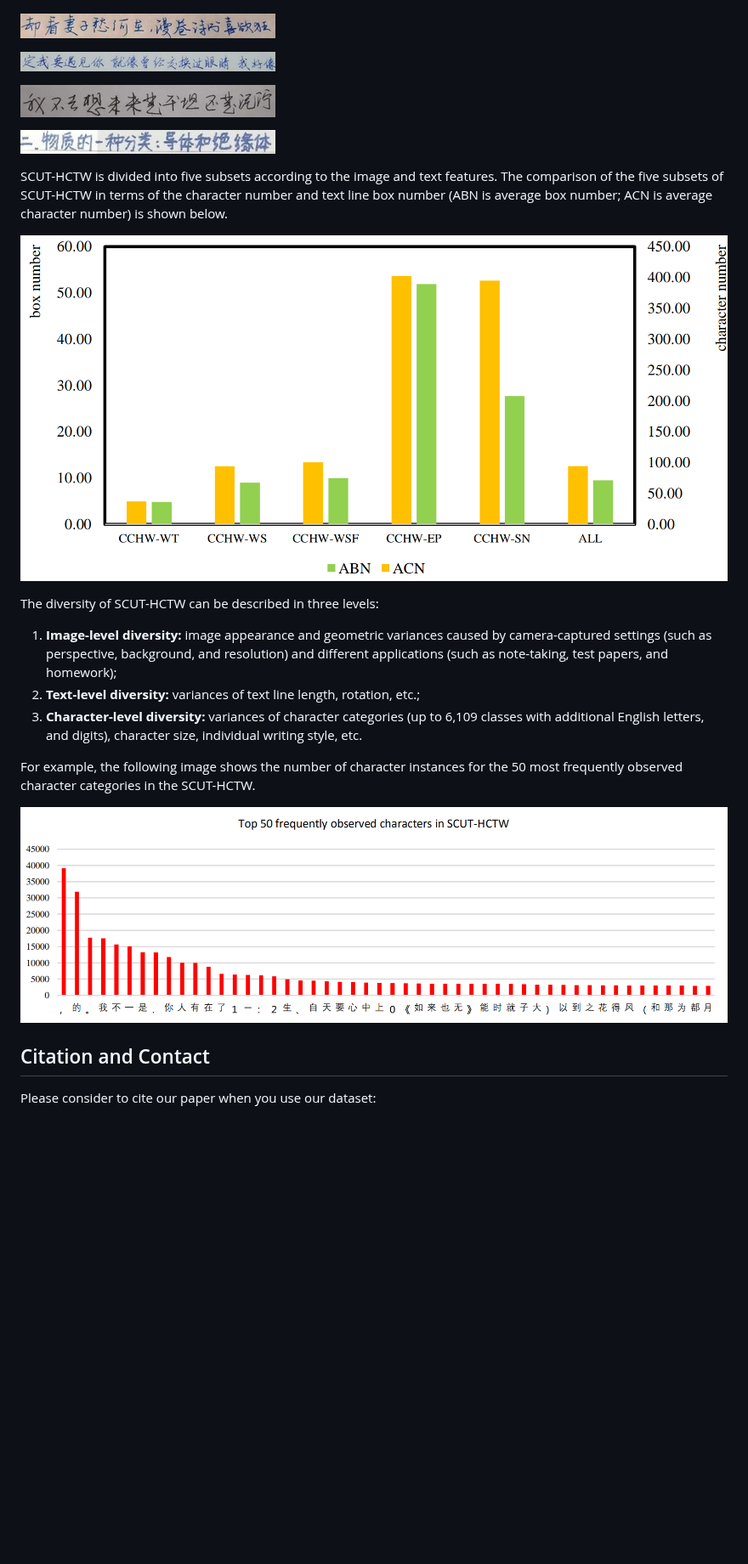
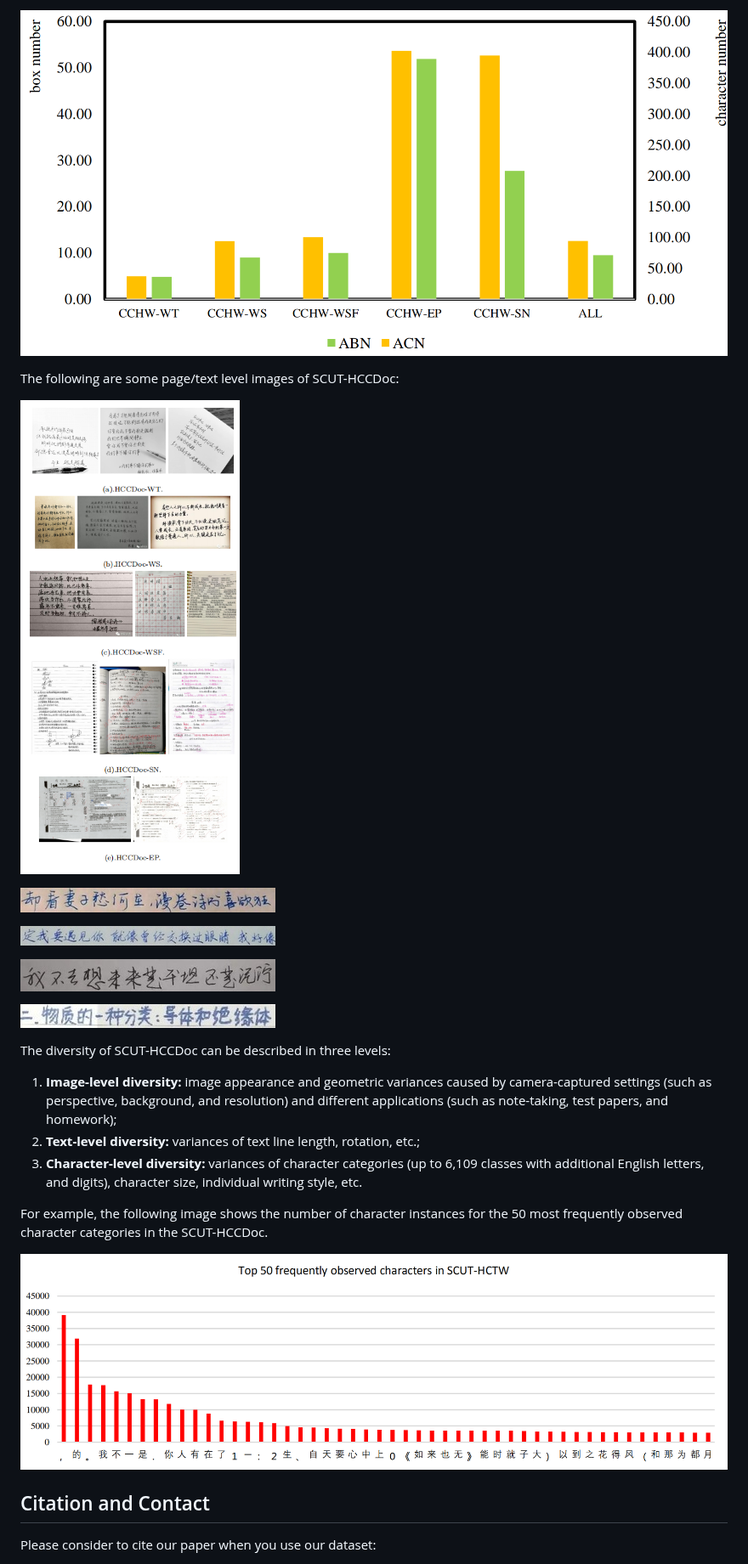
Before and after one commit to HCIILAB/SCUT-HCCDoc_Dataset_Release, a Markdown page: README.md, the part around one of its changes. Shown at 85% size. Rendered like a GitHub page; pictures changed too: images/page_exmaples.png (added); blank space fills up the shorter version.

```diff
--- a/README.md
+++ b/README.md
@@ -20,3 +39,8 @@ and 1,155,801 characters. The following images are some examples of text lines o
+![five subset](images/five_subsets_com.png)
+
+The following are some page/text level images of SCUT-HCCDoc:
+
+![page_samples](images/page_exmaples.png)
 
 ![text lines1](images/weixin_7053_3.jpg)
 
@@ -26,14 +50,9 @@ and 1,155,801 characters. The following images are some examples of text lines o
 
 ![text lines3](images/multiB_5439_12.jpg)
 
-SCUT-HCTW is divided into five subsets according to the image
-and text features. The comparison of the five subsets of SCUT-HCTW in
-terms of the character number and text line box number (ABN is average box number;
-ACN is average character number) is shown below.
 
-![five subset](images/five_subsets_com.png)
 
-The diversity of SCUT-HCTW can be described in three levels:
+The diversity of SCUT-HCCDoc can be described in three levels:
 1) **Image-level diversity:** image appearance and geometric variances
 caused by camera-captured settings (such as perspective, background, and resolution) and
 different applications (such as note-taking, test papers, and homework);
@@ -42,9 +61,10 @@ different applications (such as note-taking, test papers, and homework);
 with additional English letters, and digits), character size, individual writing style, etc.
 
 For example, the following image shows the number of character instances for the 50 most frequently
-observed character categories in the SCUT-HCTW.
+observed character categories in the SCUT-HCCDoc.
 
 ![top50_chars](images/top_50_chars.png)
+
 
 
 ## Citation and Contact
```
Also changed, not shown: other parts of README.md (+39 -10 lines), images/sample_distribution.png (added), 3 other files.
